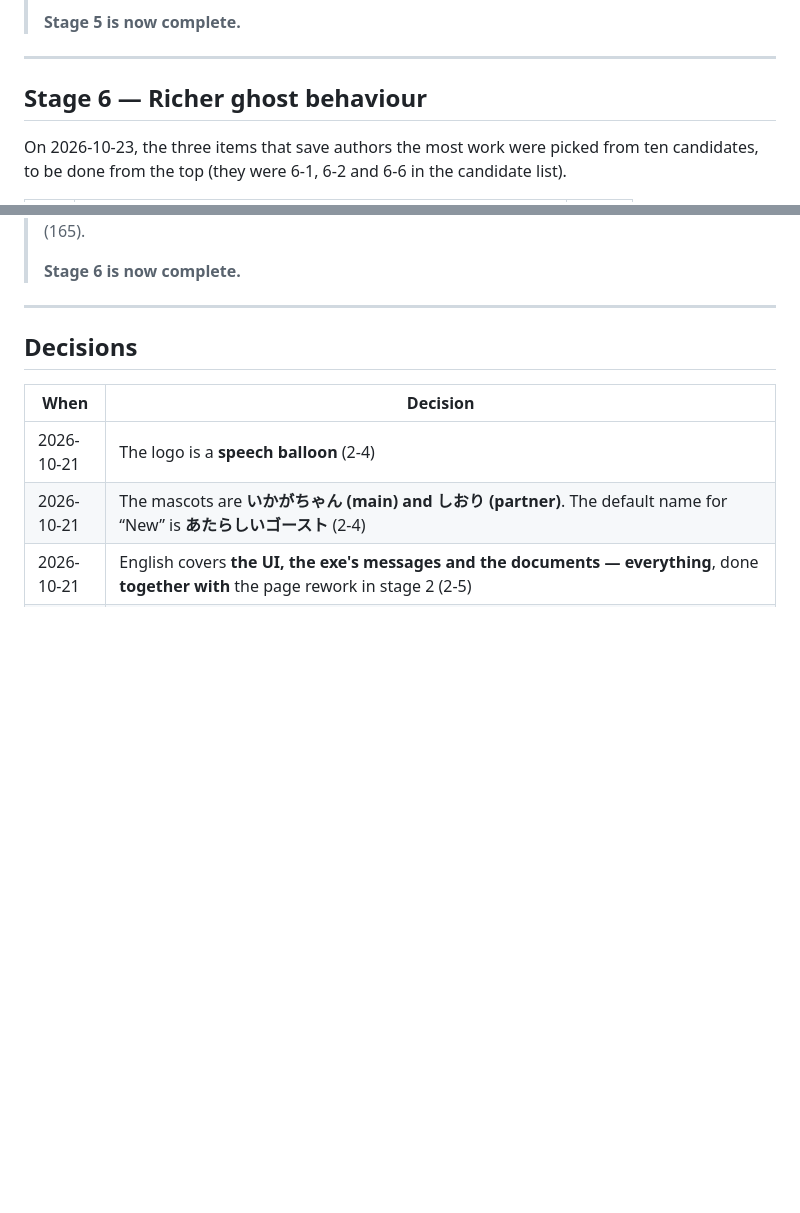
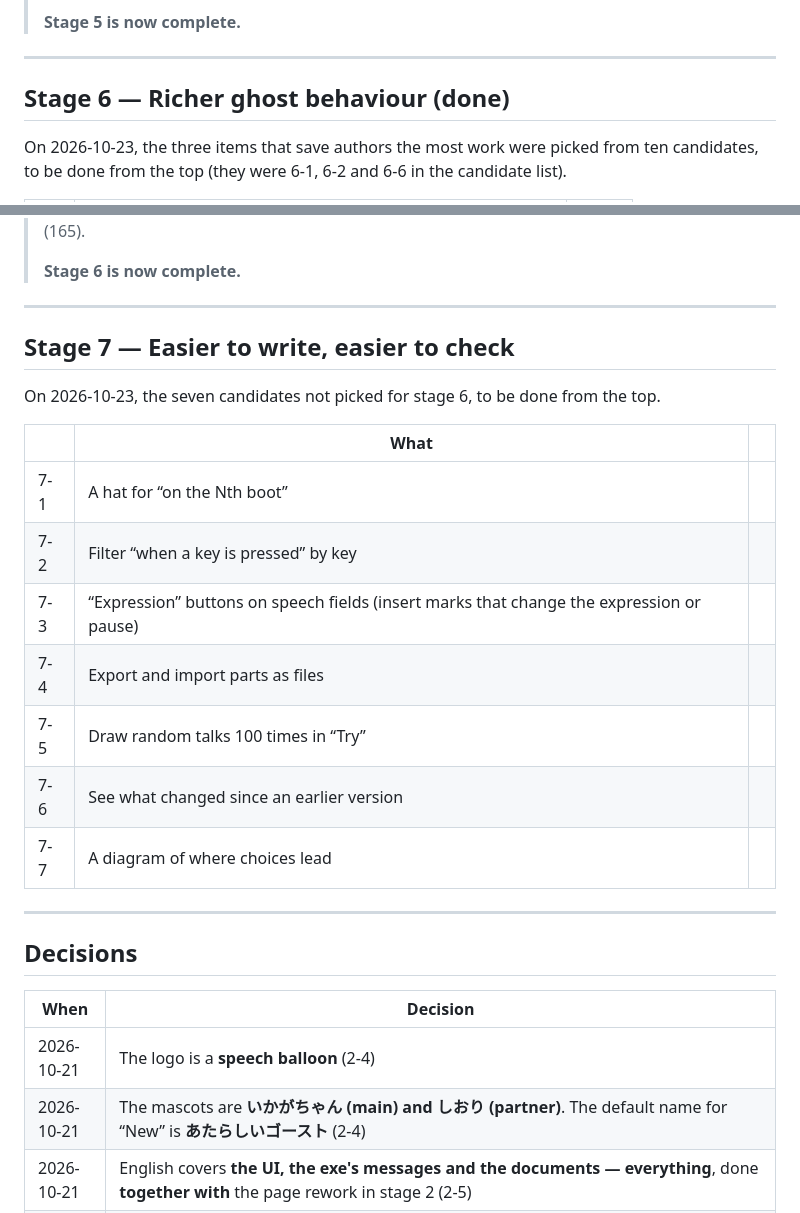
Before and after one commit to ukagaka-irono/ukagaka-studio, a Markdown page: docs/en/roadmap.md, 2 parts joined by grey strips. GitHub-like rendering; blank space fills up the shorter version.

```diff
--- a/docs/en/roadmap.md
+++ b/docs/en/roadmap.md
@@ -890,7 +890,7 @@ On 2026-10-23, twelve items centered on what people use every day were listed, t
 
 ---
 
-## Stage 6 — Richer ghost behaviour
+## Stage 6 — Richer ghost behaviour (done)
 
 On 2026-10-23, the three items that save authors the most work were picked from ten candidates, to be done from the top
 (they were 6-1, 6-2 and 6-6 in the candidate list).
@@ -927,6 +927,23 @@ On 2026-10-23, the three items that save authors the most work were picked from
 >
 > **Stage 6 is now complete.**
 
+
+---
+
+## Stage 7 — Easier to write, easier to check
+
+On 2026-10-23, the seven candidates not picked for stage 6, to be done from the top.
+
+| | What | |
+|---|---|---|
+| 7-1 | A hat for “on the Nth boot” | |
+| 7-2 | Filter “when a key is pressed” by key | |
+| 7-3 | “Expression” buttons on speech fields (insert marks that change the expression or pause) | |
+| 7-4 | Export and import parts as files | |
+| 7-5 | Draw random talks 100 times in “Try” | |
+| 7-6 | See what changed since an earlier version | |
+| 7-7 | A diagram of where choices lead | |
+
 ---
 
 ## Decisions
```
Also changed, not shown: docs/roadmap.md (+18 -1 lines).
